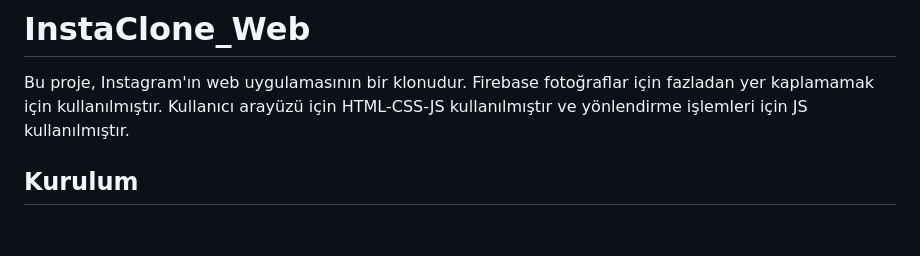
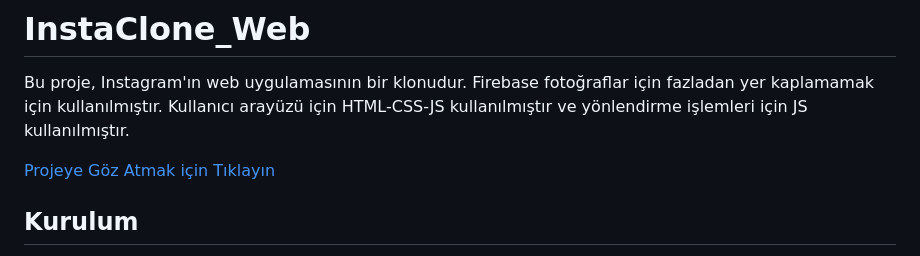
Before and after one commit to aberkayekren/InstaClone_Web, a Markdown page: README.md, the part around the change. GitHub-like rendering; blank space fills up the shorter version.

Commit message:
Readme.md dosyasına link eklendi

```diff
--- a/README.md
+++ b/README.md
@@ -1,6 +1,8 @@
 # InstaClone_Web
 
 Bu proje, Instagram'ın web uygulamasının bir klonudur. Firebase fotoğraflar için fazladan yer kaplamamak için kullanılmıştır. Kullanıcı arayüzü için HTML-CSS-JS kullanılmıştır ve yönlendirme işlemleri için JS kullanılmıştır.
+
+[Projeye Göz Atmak için Tıklayın](https://andacberkayekren.com/html/loginPage.html)
 
 ## Kurulum
 
```
